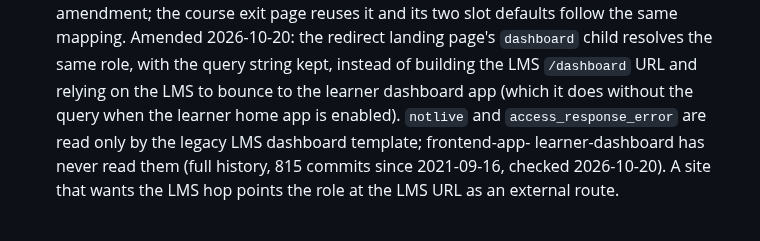
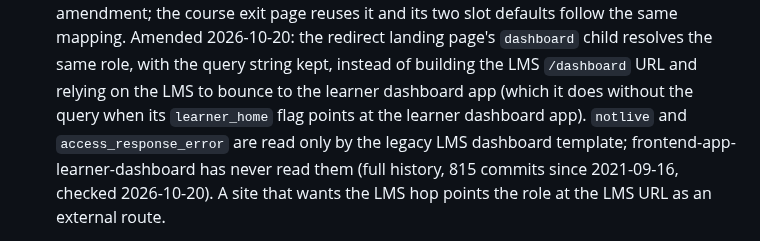
Before and after one commit to brian-smith-tcril/bairf, a Markdown page: decisions-1905.md, the part around the change. Rendered like a GitHub page.

```diff
--- a/decisions-1905.md
+++ b/decisions-1905.md
@@ -413,8 +413,8 @@ Settled 2026-10-19, wayfinder ticket 04 (port order).
     Amended 2026-10-20: the redirect landing page's `dashboard` child
     resolves the same role, with the query string kept, instead of
     building the LMS `/dashboard` URL and relying on the LMS to bounce to
-    the learner dashboard app (which it does without the query when the
-    learner home app is enabled). `notlive` and `access_response_error`
+    the learner dashboard app (which it does without the query when its
+    `learner_home` flag points at the learner dashboard app). `notlive` and `access_response_error`
     are read only by the legacy LMS dashboard template; frontend-app-
     learner-dashboard has never read them (full history, 815 commits since
     2021-09-16, checked 2026-10-20). A site that wants the LMS hop points
```
Also changed, not shown: issue-body-redirect-landing.md (+1 -1 lines).
